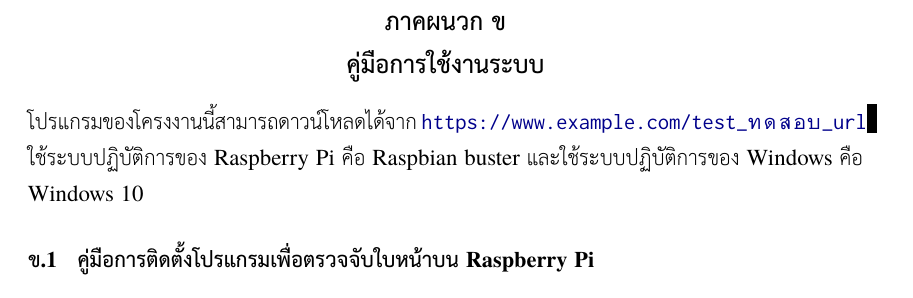
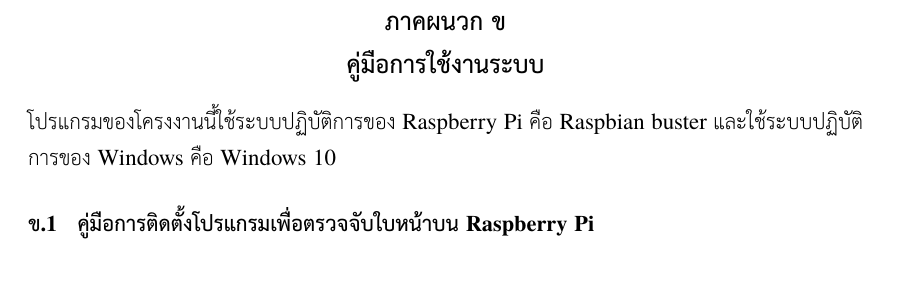
Before and after one commit to protonnote/Facial-authentication-system-for-building-access-using-adaptive-machine-learning-algorithm, a LaTeX thesis (cpe-project-ex/sampleReport.tex, which reads cpe-project-ex/chapters/appendix.tex): part of page 38 of 43, cut so that both start at the same text. Compiled offline with XeLaTeX; a missing font is replaced by an installed copy or a similar font.

Commit message:
update 24/2/23

```diff
--- a/cpe-project-ex/chapters/appendix.tex
+++ b/cpe-project-ex/chapters/appendix.tex
@@ -116,8 +116,7 @@
 
 \chapter{\ifenglish Manual\else คู่มือการใช้งานระบบ\fi}
 
-โปรแกรมของโครงงานนี้สามารถดาวน์โหลดได้จาก \url{https://www.example.com/test_ทดสอบ_url}
-ใช้ระบบปฏิบัติการของ Raspberry Pi คือ Raspbian buster และใช้ระบบปฏิบัติการของ Windows คือ Windows 10
+โปรแกรมของโครงงานนี้ใช้ระบบปฏิบัติการของ Raspberry Pi คือ Raspbian buster และใช้ระบบปฏิบัติการของ Windows คือ Windows 10
 
 \section{คู่มือการติดตั้งโปรแกรมเพื่อตรวจจับใบหน้าบน Raspberry Pi}
 \subsection{คู่มือการติดตั้ง OpenCV บน Raspberry Pi}
```
Also changed, not shown: 4 other files.
